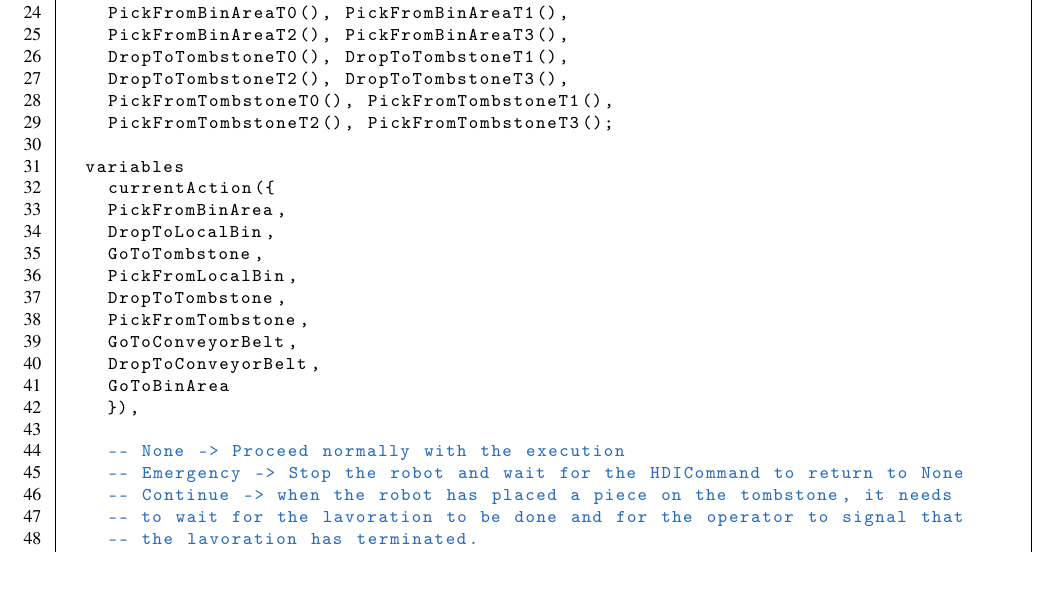
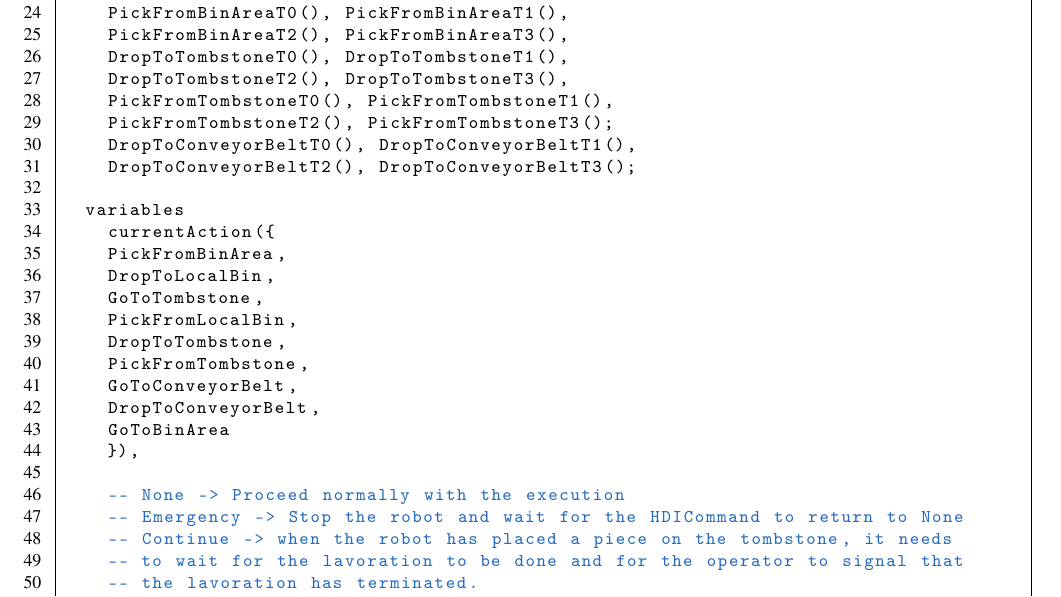
Before and after one commit to mirkomantovani/Formal-Methods-Concurrent-Real-Time, a LaTeX document (document.tex, which reads latexClasses/latexRobotController.tex): part of page 19 of 30, cut so that both start at the same text, the shorter picture padded with empty space. Compiled offline with pdfLaTeX.

Commit message:
Add missing predicates for DropToConveyorBelt

```diff
--- a/latexClasses/latexRobotController.tex
+++ b/latexClasses/latexRobotController.tex
@@ -28,6 +28,8 @@ class RobotController
     DropToTombstoneT2(), DropToTombstoneT3(),
     PickFromTombstoneT0(), PickFromTombstoneT1(),
     PickFromTombstoneT2(), PickFromTombstoneT3();
+    DropToConveyorBeltT0(), DropToConveyorBeltT1(),
+    DropToConveyorBeltT2(), DropToConveyorBeltT3();
 
   variables
     currentAction({
```
